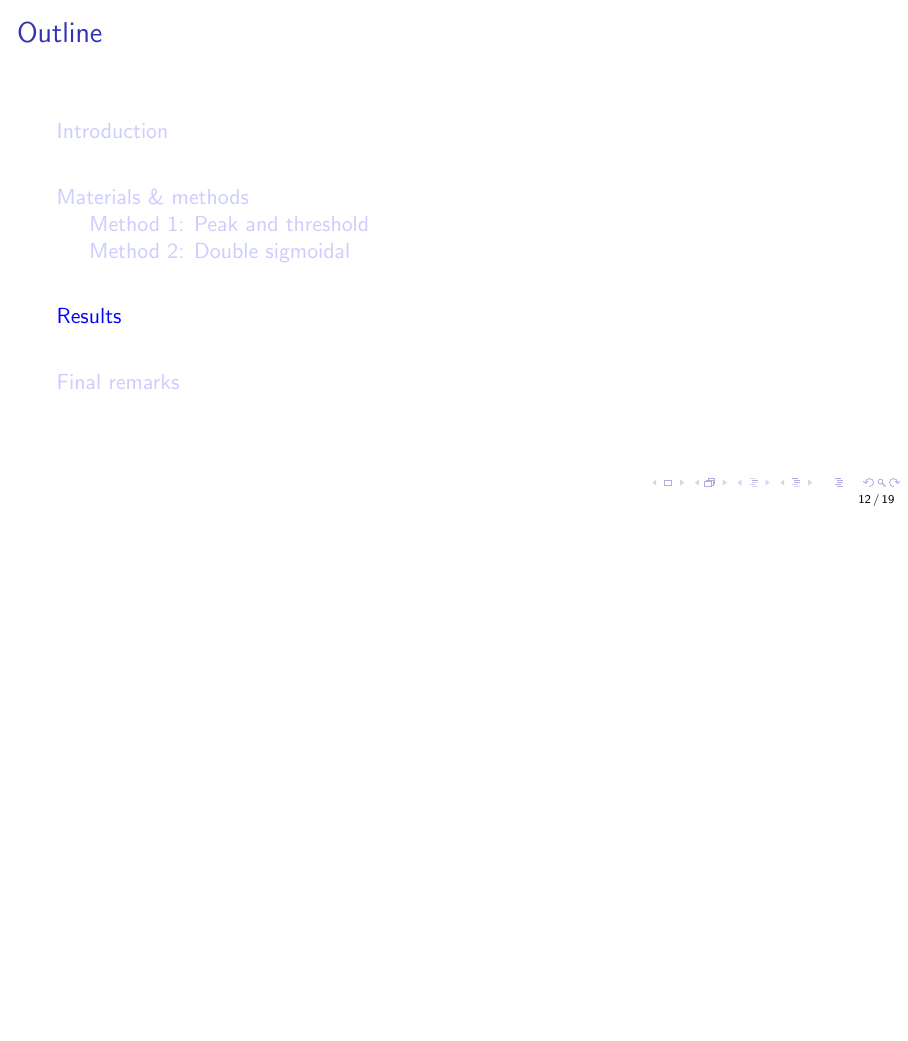
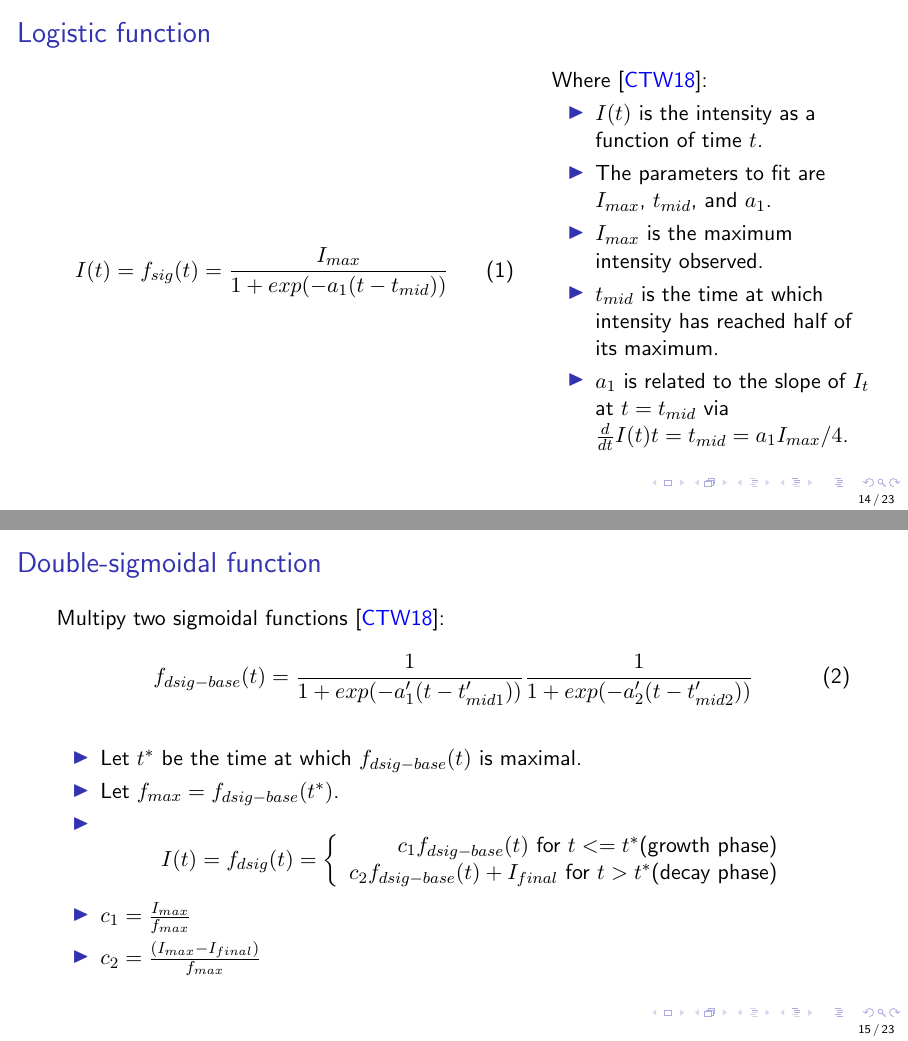
Before and after one commit to albhasan/slides, LaTeX slides (seasonmetrics/slides/slides.tex): page 12 of 19 before the commit and pages 14 and 15 of 23 after it, the two joined at a grey line, the shorter picture padded with empty space. Compiled offline with pdfLaTeX.

Commit message:
Double-sigmoidal explanation expanded. Research objectives added.

```diff
--- a/seasonmetrics/slides/slides.tex
+++ b/seasonmetrics/slides/slides.tex
@@ -12,9 +12,10 @@
 \usepackage{caption}
 \usepackage{graphicx}
 \usepackage{hyperref}
-
 \usepackage{csvsimple}
 \usepackage{booktabs}
+
+\usefonttheme[onlymath]{serif}
 
 \hypersetup{
     colorlinks=true,
@@ -252,6 +275,54 @@ Guilherme Mataveli}
         \end{column}
     \end{columns}
 \end{frame}
+
+\begin{frame}
+    \frametitle{Logistic function}
+    \begin{columns}
+        \begin{column}{0.6\linewidth}
+            \begin{equation}
+                I(t) = f_{sig}(t) = \frac{I_{max}}
+                { 1 + exp(-a_{1}(t - t_{mid}))}
+            \end{equation}
+        \end{column}
+        \begin{column}{0.4\linewidth}
+            Where~\cite{caglar2018}:
+            \begin{itemize}
+                \item $I(t)$ is the intensity as a function of time $t$.
+                \item The parameters to fit are $I_{max}$, $t_{mid}$, and $a_{1}$.
+                \item $I_{max}$ is the maximum intensity observed.
+                \item $t_{mid}$ is the time at which intensity has reached half of its
+                    maximum.
+                \item $a_{1}$ is related to the slope of $I_{t}$ at $t = t_{mid}$ via
+                    $\frac{d}{dt} I(t)t = t_{mid} = a_{1}I_{max}/4$.
+            \end{itemize}
+        \end{column}
+    \end{columns}
+\end{frame}
+
+\begin{frame}
+    \frametitle{Double-sigmoidal function}
+    Multipy two sigmoidal functions~\cite{caglar2018}:
+    \begin{equation}
+        f_{dsig-base}(t) = \frac{1}{1 + exp(-a'_{1}(t -t'_{mid1}))}
+        \frac{1}{1 + exp(-a'_{2}(t -t'_{mid2}))}
+    \end{equation}
+    \begin{itemize}
+        \item Let $t^*$ be the time at which $f_{dsig-base}(t)$ is maximal.
+        \item Let $f_{max} = f_{dsig-base}(t^*)$.
+        \item \begin{equation*}
+                I(t) = f_{dsig}(t) =
+                \left\{
+                    \begin{array}{rl}
+                        c_{1}  f_{dsig-base}(t) \text{ for } t <= t^* \text{(growth phase)} \\
+                        c_{2}  f_{dsig-base}(t) + I_{final} \text{ for } t > t^* \text{(decay phase)}
+                    \end{array} \right.
+        \end{equation*}
+    \item $c_{1} = \frac{I_{max}}{f_{max}}$
+    \item $c_{2} = \frac{(I_{max} - I_{final})}{f_{max}}$
+    \end{itemize}
+\end{frame}
+
 
 \section{Results}
 
```
Also changed, not shown: seasonmetrics/slides/images/pthres_vs_dsig.png, seasonmetrics/slides/slides.tex (38 more changed lines).
